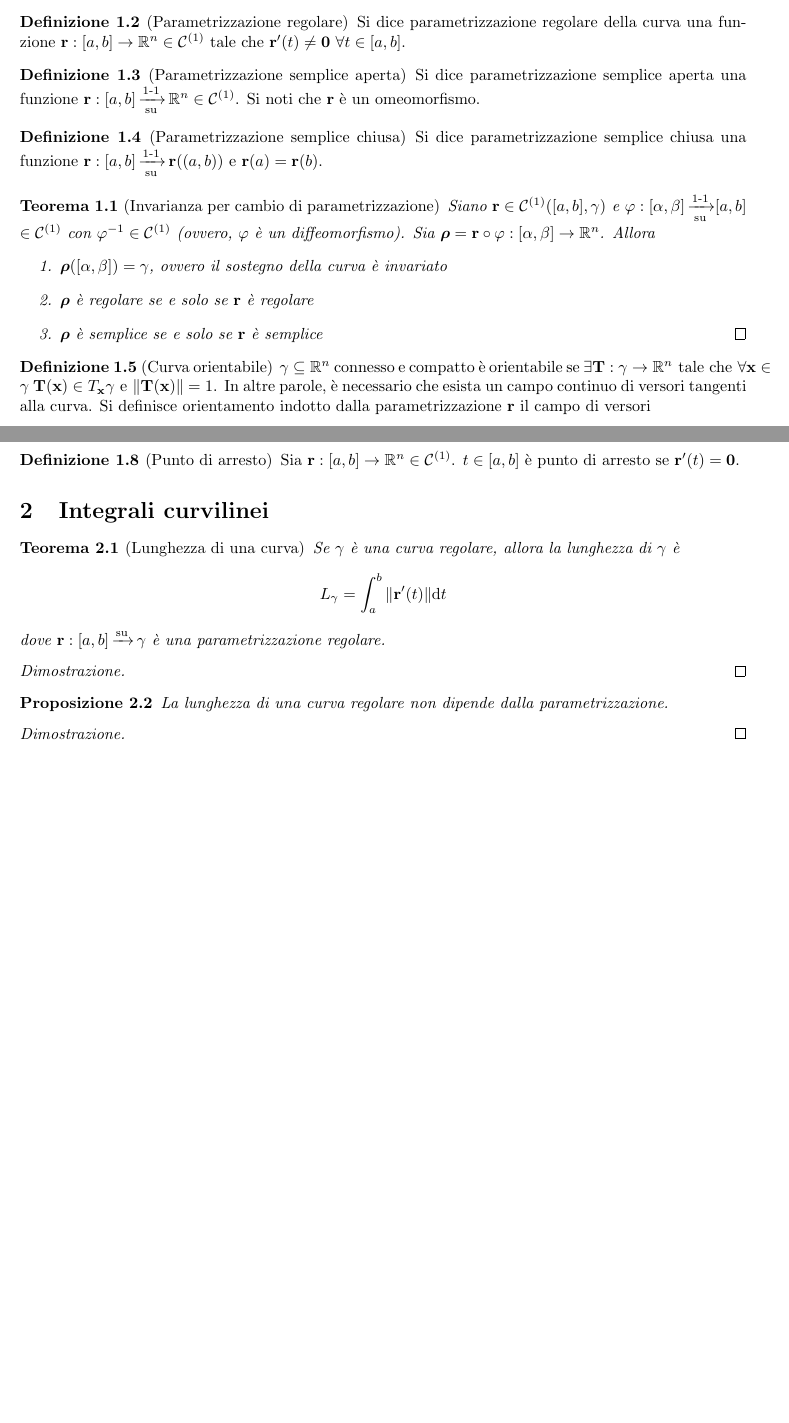
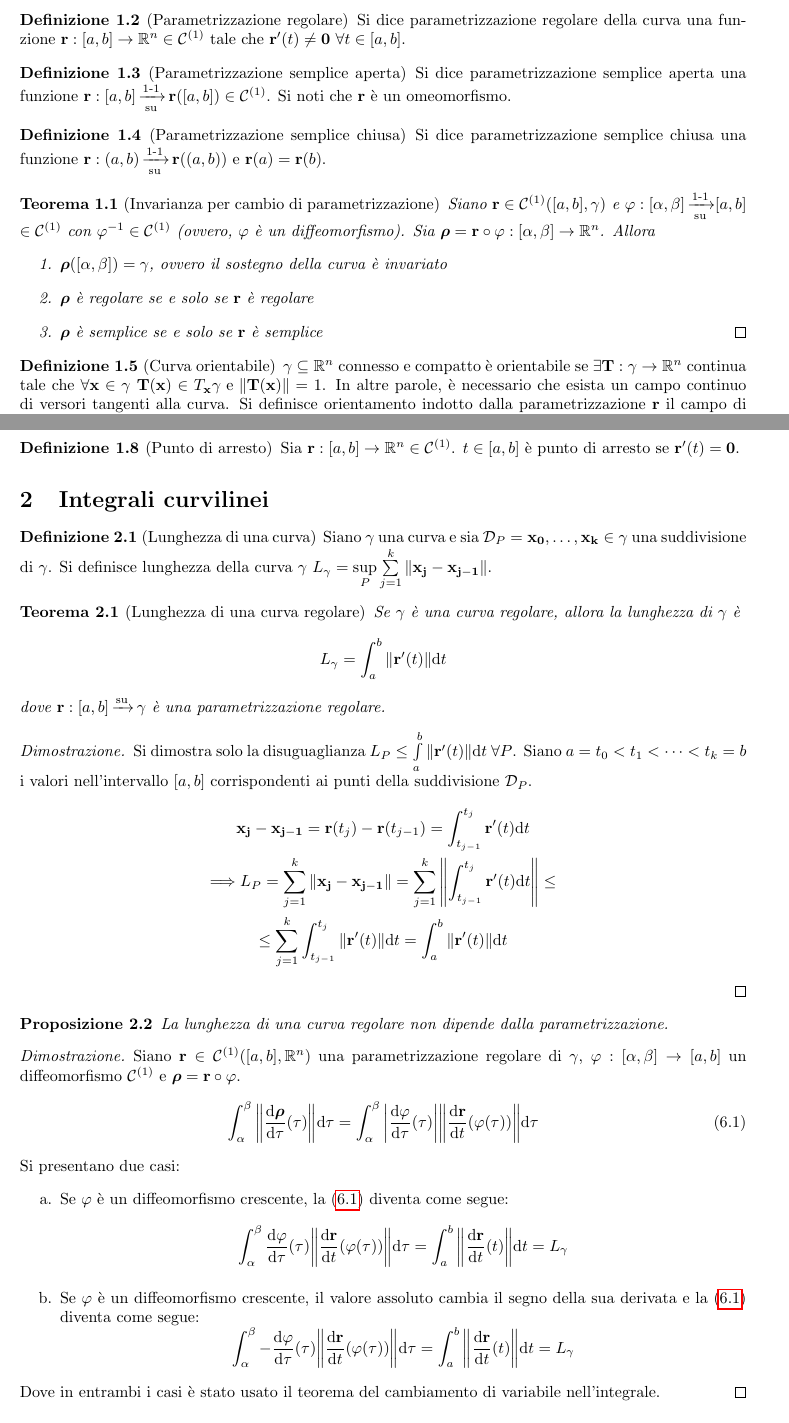
Before and after one commit to LuckeeDev/LuTeX, a LaTeX book (tex/analysis_2/analysis_2.tex, which reads tex/analysis_2/6_curves_work.tex): two parts of pages 32 and 33 of 44, joined at a grey line, cut so that both start at the same text, the shorter picture padded with empty space. Compiled offline with pdfLaTeX.

Commit message:
length of curves

```diff
--- a/tex/analysis_2/6_curves_work.tex
+++ b/tex/analysis_2/6_curves_work.tex
@@ -18,12 +18,12 @@
 
 \begin{definition}
 	[Parametrizzazione semplice aperta]
-	Si dice parametrizzazione semplice aperta una funzione $\vb{r}: [a,b]\bijarrow\R^n \in \C{1}$. Si noti che $\vb{r}$ è un omeomorfismo.
+	Si dice parametrizzazione semplice aperta una funzione $\vb{r}: [a,b]\bijarrow\vb{r}([a,b]) \in \C{1}$. Si noti che $\vb{r}$ è un omeomorfismo.
 \end{definition}
 
 \begin{definition}
 	[Parametrizzazione semplice chiusa]
-	Si dice parametrizzazione semplice chiusa una funzione $\vb{r}: [a,b]\bijarrow \vb{r}((a,b)) \e \vb{r}(a)=\vb{r}(b)$.
+	Si dice parametrizzazione semplice chiusa una funzione $\vb{r}: (a,b)\bijarrow \vb{r}((a,b)) \e \vb{r}(a)=\vb{r}(b)$.
 \end{definition}
 
 \begin{theorem}
@@ -39,7 +39,7 @@
 
 \begin{definition}
 	[Curva orientabile]
-	$\gamma \subseteq \R^n$ connesso e compatto è orientabile se $\exists \vb{T}: \gamma \to \R^n \tc \forall \vb{x} \in \gamma \ \vb{T}(\vb{x})\in T_{\vb{x}}\gamma \e \norm{\vb{T}(\vb{x})}=1$. In altre parole, è necessario che esista un campo continuo di versori tangenti alla curva. Si definisce orientamento indotto dalla parametrizzazione $\vb{r}$ il campo di versori
+	$\gamma \subseteq \R^n$ connesso e compatto è orientabile se $\exists \vb{T}: \gamma \to \R^n$ continua tale che $\forall \vb{x} \in \gamma \ \vb{T}(\vb{x})\in T_{\vb{x}}\gamma \e \norm{\vb{T}(\vb{x})}=1$. In altre parole, è necessario che esista un campo continuo di versori tangenti alla curva. Si definisce orientamento indotto dalla parametrizzazione $\vb{r}$ il campo di versori
 	$$
 		T(x)=\frac{\vb{r}'(r^{-1}(\vb{x}))}{\norm{\vb{r}'(r^{-1}(\vb{x}))}} \in T_{\vb{x}}\gamma
 	$$
@@ -79,8 +79,13 @@
 
 \section{Integrali curvilinei}
 
+\begin{definition}
+	[Lunghezza di una curva]
+	Siano $\gamma$ una curva e sia $\mathcal{D}_P=\vb{x_0},\dots,\vb{x_k}\in \gamma$ una suddivisione di $\gamma$. Si definisce lunghezza della curva $\gamma$ $L_\gamma = \sup\limits_{P}\sum\limits_{j=1}^{k}\norm{\vb{x_j}-\vb{x_{j-1}}}$.
+\end{definition}
+
 \begin{theorem}
-	[Lunghezza di una curva]
+	[Lunghezza di una curva regolare]
 	Se $\gamma$ è una curva regolare, allora la lunghezza di $\gamma$ è
 	$$
 		L_\gamma = \int_a^b\norm{\vb{r}'(t)}\dd t
@@ -89,7 +94,12 @@
 \end{theorem}
 
 \begin{proof}
-	% TODO
+	Si dimostra solo la disuguaglianza $L_P \leq \int\limits_{a}^{b}\norm{\vb{r}'(t)}\dd t \ \forall P$. Siano $a=t_0<t_1<\cdots<t_k=b$ i valori nell'intervallo $[a,b]$ corrispondenti ai punti della suddivisione $\mathcal{D}_P$.
+	\begin{gather*}
+		\vb{x_j}-\vb{x_{j-1}}=\vb{r}(t_j)-\vb{r}(t_{j-1})=\int_{t_{j-1}}^{t_j}\vb{r}'(t)\dd t\\
+		\then L_P=\sum_{j=1}^{k}\norm{\vb{x_j}-\vb{x_{j-1}}}=\sum_{j=1}^{k}\norm{\int_{t_{j-1}}^{t_j}\vb{r}'(t)\dd t}\leq\\
+		\leq\sum_{j=1}^{k}\int_{t_{j-1}}^{t_j}\norm{\vb{r}'(t)}\dd t=\int_{a}^{b}\norm{\vb{r}'(t)}\dd t
+	\end{gather*}
 \end{proof}
 
 \begin{prop}
@@ -97,7 +107,23 @@
 \end{prop}
 
 \begin{proof}
-	% TODO
+	Siano $\vb{r}\in\C{1}([a,b],\R^n)$ una parametrizzazione regolare di $\gamma$, $\varphi:[\alpha,\beta]\to[a,b]$ un diffeomorfismo $\C{1}$ e $\bm{\rho}=\vb{r}\circ\varphi$.
+	\begin{equation}\label{eq:length_curve}
+		\int_{\alpha}^{\beta}\norm{\frac{\dd \bm\rho}{\dd \tau}(\tau)}\dd \tau
+		=\int_{\alpha}^{\beta}\abs{\frac{\dd \varphi}{\dd \tau}(\tau)}\norm{\frac{\dd \vb{r}}{\dd t}(\varphi(\tau))}\dd \tau
+	\end{equation}
+	Si presentano due casi:
+	\begin{enumerate}[a.]
+		\item Se $\varphi$ è un diffeomorfismo crescente, la \eqref{eq:length_curve} diventa come segue:
+		$$
+			\int_{\alpha}^{\beta}\frac{\dd \varphi}{\dd \tau}(\tau)\norm{\frac{\dd \vb{r}}{\dd t}(\varphi(\tau))}\dd \tau=\int_{a}^{b}\norm{\frac{\dd \vb{r}}{\dd t}(t)}\dd t=L_\gamma
+		$$
+		\item Se $\varphi$ è un diffeomorfismo crescente, il valore assoluto cambia il segno della sua derivata e la \eqref{eq:length_curve} diventa come segue:
+		$$
+		\int_{\alpha}^{\beta}-\frac{\dd \varphi}{\dd \tau}(\tau)\norm{\frac{\dd \vb{r}}{\dd t}(\varphi(\tau))}\dd \tau=\int_{a}^{b}\norm{\frac{\dd \vb{r}}{\dd t}(t)}\dd t=L_\gamma
+		$$
+	\end{enumerate}
+	Dove in entrambi i casi è stato usato il teorema del cambiamento di variabile nell'integrale.
 \end{proof}
 
 \begin{prop}
```
